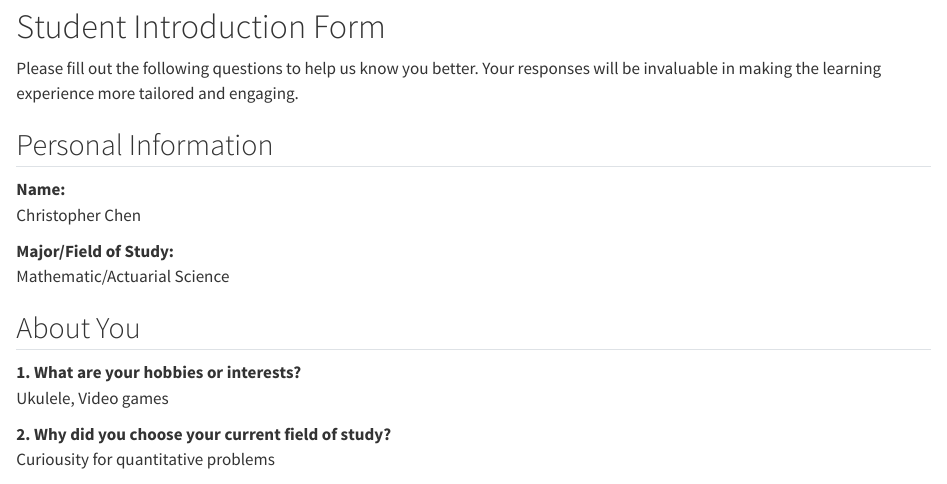
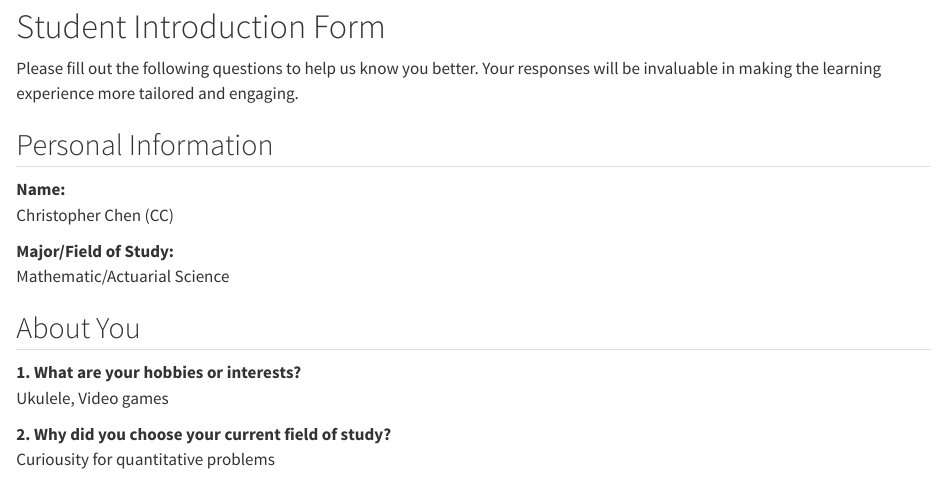
Before and after one commit to socalrug/2024-Workshop1, a Quarto document (lesson-1/lesson_1.qmd): the page in a window 1100 px wide, from 80 px down. Rendered offline with R 4.5, knitr and Pandoc in place of Quarto, with nearby package versions.

Commit message:
Renamed name with abbreviation

```diff
--- a/lesson-1/lesson_1.qmd
+++ b/lesson-1/lesson_1.qmd
@@ -10,7 +10,7 @@ Please fill out the following questions to help us know you better. Your respons
 ## Personal Information
 
 **Name:**
-Christopher Chen
+Christopher Chen (CC)
 
 **Major/Field of Study:**
 Mathematic/Actuarial Science
```
